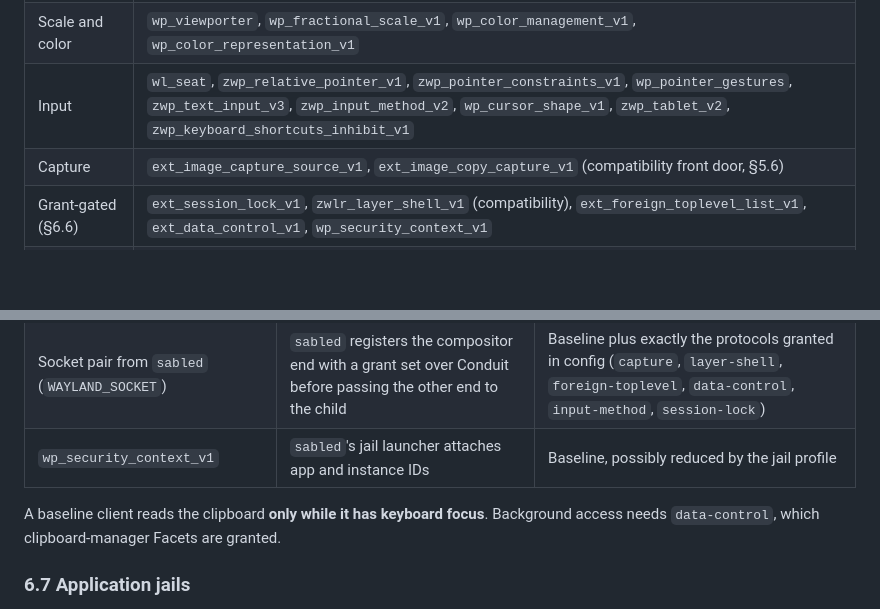
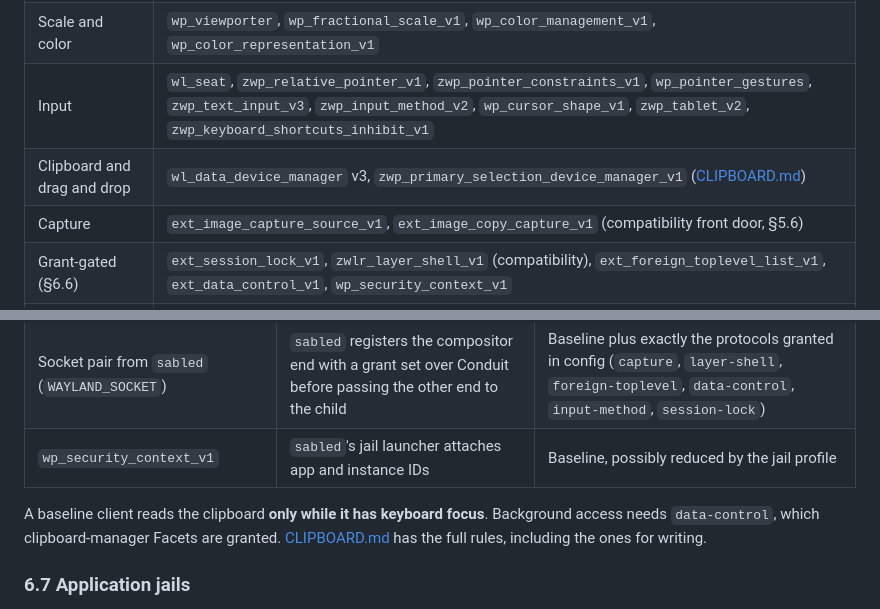
Before and after one commit to JamesKane/AbyssBSD-Rust, a Markdown page: docs/DESKTOP.md, 2 parts joined by grey strips. Drawn GitHub-style; blank space fills up the shorter version.

```diff
--- a/docs/DESKTOP.md
+++ b/docs/DESKTOP.md
@@ -290,6 +290,7 @@ buffers, pending commits, shm bytes) bound what one client can make the composit
 | Timing | `wp_presentation`, `wp_fifo_v1`, `wp_commit_timing_v1`, `wp_tearing_control_v1` |
 | Scale and color | `wp_viewporter`, `wp_fractional_scale_v1`, `wp_color_management_v1`, `wp_color_representation_v1` |
 | Input | `wl_seat`, `zwp_relative_pointer_v1`, `zwp_pointer_constraints_v1`, `wp_pointer_gestures`, `zwp_text_input_v3`, `zwp_input_method_v2`, `wp_cursor_shape_v1`, `zwp_tablet_v2`, `zwp_keyboard_shortcuts_inhibit_v1` |
+| Clipboard and drag and drop | `wl_data_device_manager` v3, `zwp_primary_selection_device_manager_v1` ([CLIPBOARD.md](CLIPBOARD.md)) |
 | Capture | `ext_image_capture_source_v1`, `ext_image_copy_capture_v1` (compatibility front door, §5.6) |
 | Grant-gated (§6.6) | `ext_session_lock_v1`, `zwlr_layer_shell_v1` (compatibility), `ext_foreign_toplevel_list_v1`, `ext_data_control_v1`, `wp_security_context_v1` |
 | Idle | `ext_idle_notify_v1`, `zwp_idle_inhibit_v1` |
@@ -870,7 +871,8 @@ through exactly one socket, `$XDG_RUNTIME_DIR/sable/control` (directory mode 070
 | `wp_security_context_v1` | `sabled`'s jail launcher attaches app and instance IDs | Baseline, possibly reduced by the jail profile |
 
 A baseline client reads the clipboard **only while it has keyboard focus**. Background access needs
-`data-control`, which clipboard-manager Facets are granted.
+`data-control`, which clipboard-manager Facets are granted. [CLIPBOARD.md](CLIPBOARD.md) has the
+full rules, including the ones for writing.
 
 ### 6.7 Application jails
 
```
Also changed, not shown: docs/CLIPBOARD.md (added, +475 -0 lines), docs/TERMINAL.md (+3 -3 lines).
